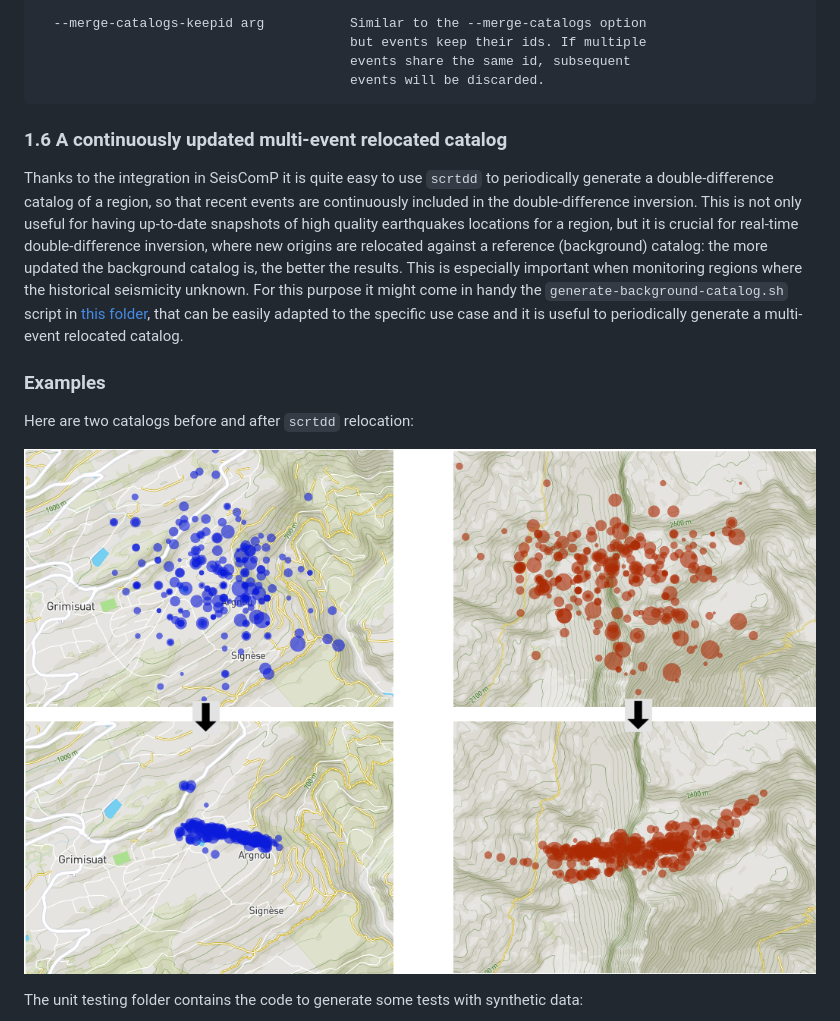
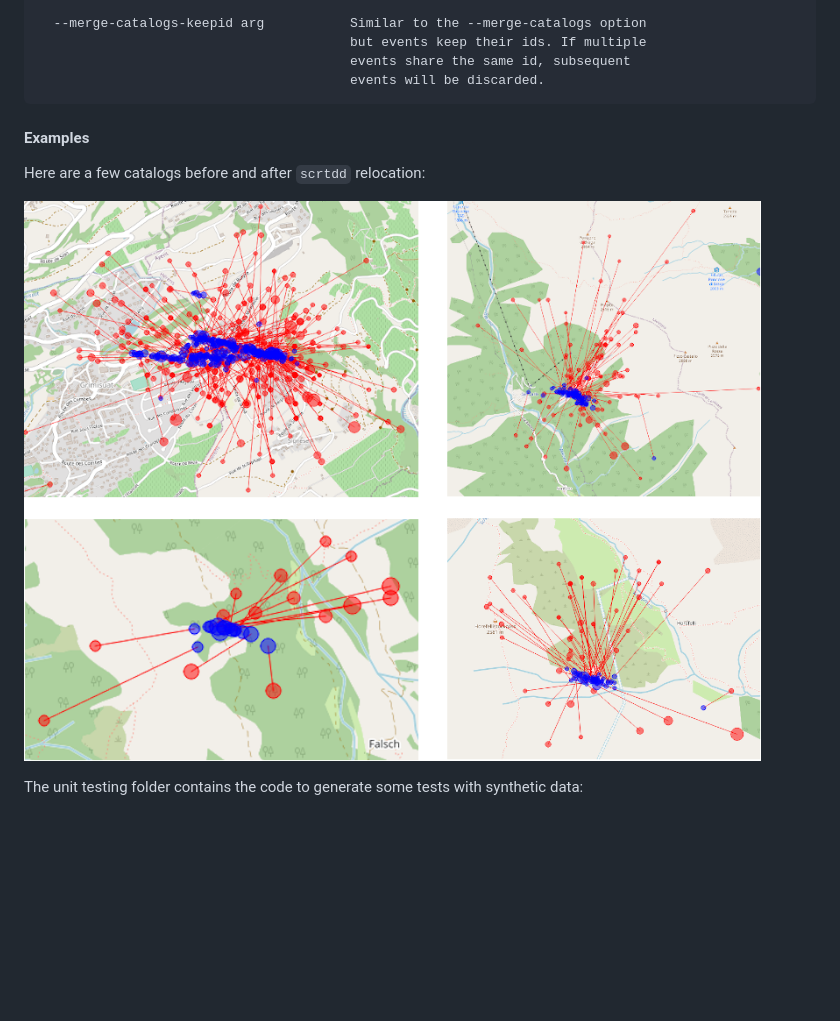
Before and after one commit to swiss-seismological-service/scrtdd, a Markdown page: README.md, the part around one of its changes. Drawn GitHub-style; pictures changed too: data/img/multiEventRelocationExample.png; blank space fills up the shorter version.

````diff
--- a/README.md
+++ b/README.md
@@ -363,17 +363,11 @@ Catalog:
                                         events share the same id, subsequent
                                         events will be discarded.
 ```
+#### Examples
 
-### 1.6 A continuously updated multi-event relocated catalog
-
-Thanks to the integration in SeisComP it is quite easy to use `scrtdd` to periodically generate a double-difference catalog of a region, so that recent events are continuously included in the double-difference inversion. This is not only useful for having up-to-date snapshots of high quality earthquakes locations for a region, but it is crucial for real-time double-difference inversion, where new origins are relocated against a reference (background) catalog: the more updated the background catalog is, the better the results. This is especially important when monitoring regions where the historical seismicity unknown. For this purpose it might come in handy the `generate-background-catalog.sh` script in [this folder](/data/scripts/), that can be easily adapted to the specific use case and it is useful to periodically generate a multi-event relocated catalog.
-
-### Examples
-
-Here are two catalogs before and after `scrtdd` relocation:
+Here are a few catalogs before and after `scrtdd` relocation:
 
 ![Relocation example picture](/data/img/multiEventRelocationExample.png?raw=true "Relocation example")
-
 
 The unit testing folder contains the code to generate some tests with synthetic data:
 
````
Also changed, not shown: other parts of README.md (+5 -0 lines), 3 other files.
